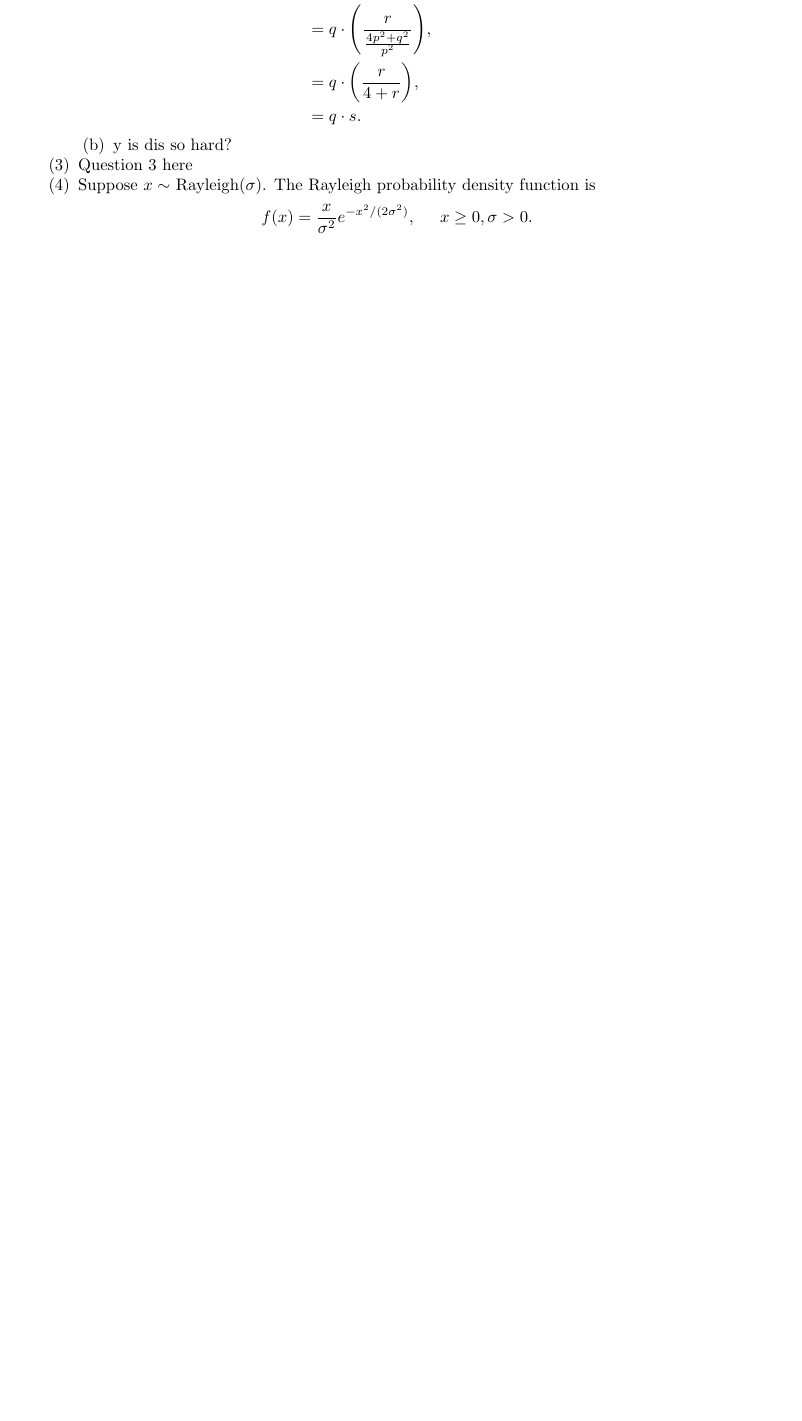
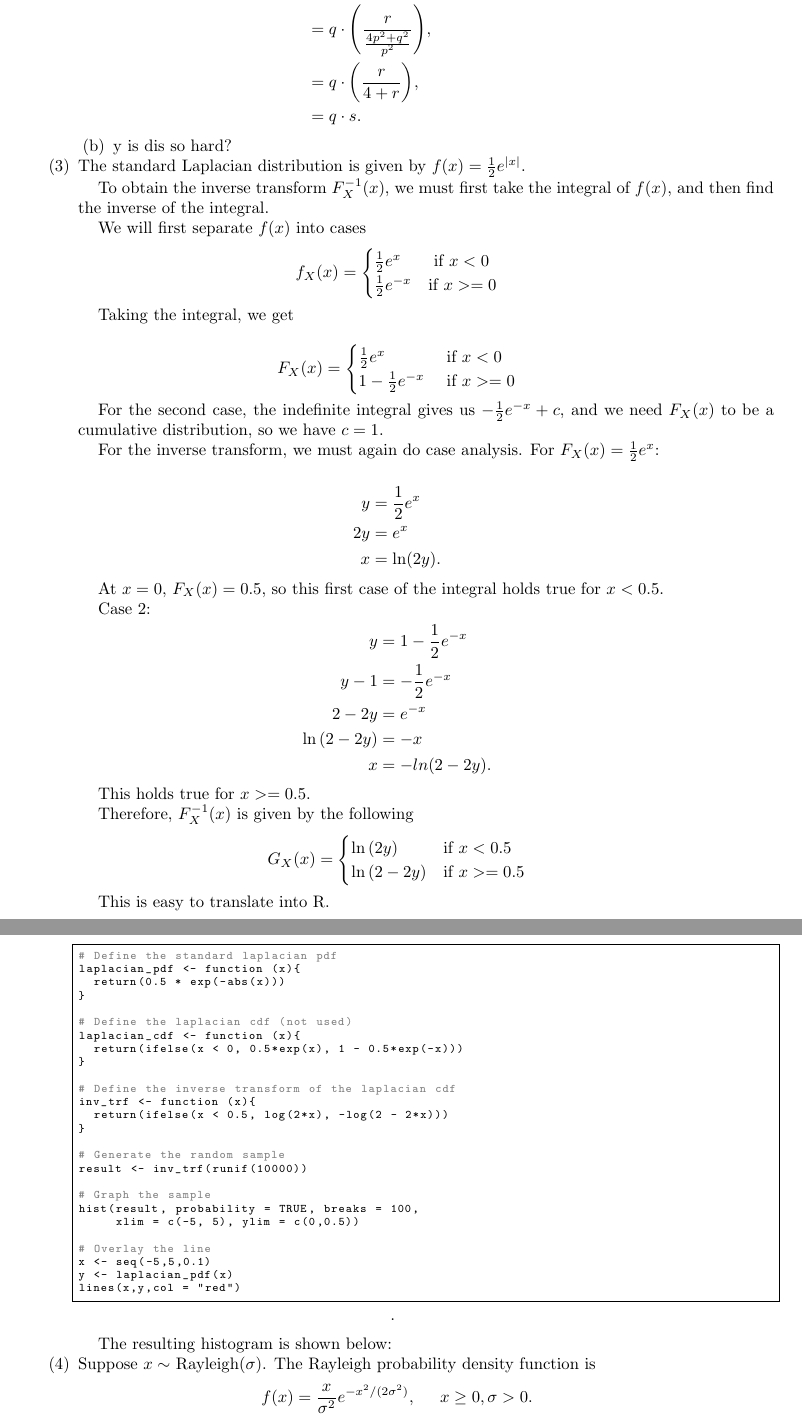
Before and after one commit to seansaito/YSC4204StatsComputingEast, a LaTeX problem sheet (hw02/hw02_latex.tex): part of page 3 of 5 before the commit and two parts of pages 3 and 4 of 6 after it, the two joined at a grey line, cut so that both start at the same text, the shorter picture padded with empty space. Compiled offline with pdfLaTeX.

Commit message:
Added LaTeX code for Q3. Note: doesn't include graph yet

```diff
--- a/hw02/hw02_latex.tex
+++ b/hw02/hw02_latex.tex
@@ -173,7 +173,90 @@ q_1&= 2q_2 - q_0,\\
 \end{enumerate}
 %3
 \item
-Question 3 here
+The standard Laplacian distribution is given by $f(x)  = \frac{1}{2} e ^{|x|}$.
+
+\newline
+To obtain the inverse transform $F^{-1}_X(x)$, we must first take the integral of $f(x)$, and then find the inverse of the integral.
+
+We will first separate $f(x)$ into cases
+$$f_X(x) = \begin{cases}
+    \frac{1}{2}e^{x} & \text{     if $x < 0$} \\
+    \frac{1}{2}e^{-x} & \text{if $x >= 0$}
+    \end{cases}
+$$
+
+Taking the integral, we get
+
+$$F_X(x) = \begin{cases}
+    \frac{1}{2}e^{x} & \text{if $x < 0$} \\
+    1 - \frac{1}{2}e^{-x}$ & \text{if $x >= 0$}
+    \end{cases}
+$$
+
+For the second case, the indefinite integral gives us $- \frac{1}{2}e^{-x} + c$, and we need $F_X(x)$ to be a cumulative distribution, so we have $c = 1$.
+
+For the inverse transform, we must again do case analysis. For $F_X(x) = \frac{1}{2}e^{x}$:
+
+\begin{align*}
+y &= \frac{1}{2}e^{x}\\
+2y &= e^{x}\\
+x &= \ln (2y).
+\end{align*}
+
+At $x = 0$, $F_X(x) = 0.5$, so this first case of the integral holds true for $x < 0.5$.
+
+Case 2:
+\begin{align*}
+y &= 1 - \frac{1}{2}e^{-x}\\
+y - 1 &= - \frac{1}{2} e^{-x}\\
+2 - 2y &= e^{-x}\\
+\ln{(2-2y)} &= -x\\
+x &= -ln{(2-2y)}.
+\end{align*}
+
+This holds true for $x >= 0.5$.
+
+Therefore, $F^{-1}_X(x)$ is given by the following
+$$G_X(x) = \begin{cases}
+    \ln{(2y)} & \text{if $x < 0.5$} \\
+    \ln{(2 - 2y)} & \text{if $x >= 0.5$}
+    \end{cases}
+$$
+
+This is easy to translate into R.
+
+\begin{lstlisting}[language=R]
+# Define the standard laplacian pdf
+laplacian_pdf <- function (x){
+  return(0.5 * exp(-abs(x)))
+}
+
+# Define the laplacian cdf (not used)
+laplacian_cdf <- function (x){
+  return(ifelse(x < 0, 0.5*exp(x), 1 - 0.5*exp(-x)))
+}
+
+# Define the inverse transform of the laplacian cdf
+inv_trf <- function (x){
+  return(ifelse(x < 0.5, log(2*x), -log(2 - 2*x)))
+}
+
+# Generate the random sample
+result <- inv_trf(runif(10000))
+
+# Graph the sample
+hist(result, probability = TRUE, breaks = 100,
+     xlim = c(-5, 5), ylim = c(0,0.5))
+
+# Overlay the line
+x <- seq(-5,5,0.1)
+y <- laplacian_pdf(x)
+lines(x,y,col = "red")
+\end{lstlisting}
+
+The resulting histogram is shown below:
+
+
 %4
 \item
 Suppose $x \sim$ Rayleigh($\sigma$). The Rayleigh probability density function is
```
